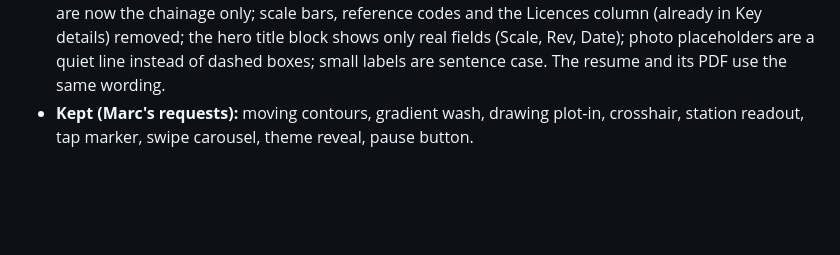
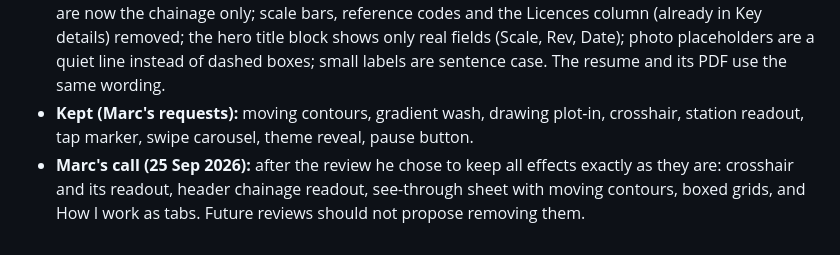
Before and after one commit to macdarenz-droid/Portfolio, a Markdown page: docs/DECISIONS.md, the part around the change. Drawn GitHub-style; blank space fills up the shorter version.

Commit message:
Record Marc's decision to keep all effects as they are
Co-Authored-By: Claude Opus 5.5 <noreply@anthropic.com>
Claude-Session: https://claude.ai/code/session_016STuQ2yyc4bjey6rCDUGxi

```diff
--- a/docs/DECISIONS.md
+++ b/docs/DECISIONS.md
@@ -38,3 +38,4 @@ One line of reasoning per decision. Newest at the bottom of each section.
 - **Why:** Marc said parts of the site read as AI-made. Two reviews listed the tells: em dashes as separators, headings like "Project highlights" and "Skills and capabilities", padded resume tails ("to support safe and efficient site operations"), made-up drawing labels ("Schedule 02", "Long section 01", "Detail 1 · Scale NTS", "Drawn for"), 01–06 and C-01 codes, a "NOT TO SCALE" scale bar on every section, and the same facts repeated in two blocks.
 - **Changed:** copy reworded in plain first-person Australian English with the same facts; en dashes for date ranges; the role line uses the resume's pipe; the visa line uses a colon everywhere; section labels are now the chainage only; scale bars, reference codes and the Licences column (already in Key details) removed; the hero title block shows only real fields (Scale, Rev, Date); photo placeholders are a quiet line instead of dashed boxes; small labels are sentence case. The resume and its PDF use the same wording.
 - **Kept (Marc's requests):** moving contours, gradient wash, drawing plot-in, crosshair, station readout, tap marker, swipe carousel, theme reveal, pause button.
+- **Marc's call (25 Sep 2026):** after the review he chose to keep all effects exactly as they are: crosshair and its readout, header chainage readout, see-through sheet with moving contours, boxed grids, and How I work as tabs. Future reviews should not propose removing them.
```
